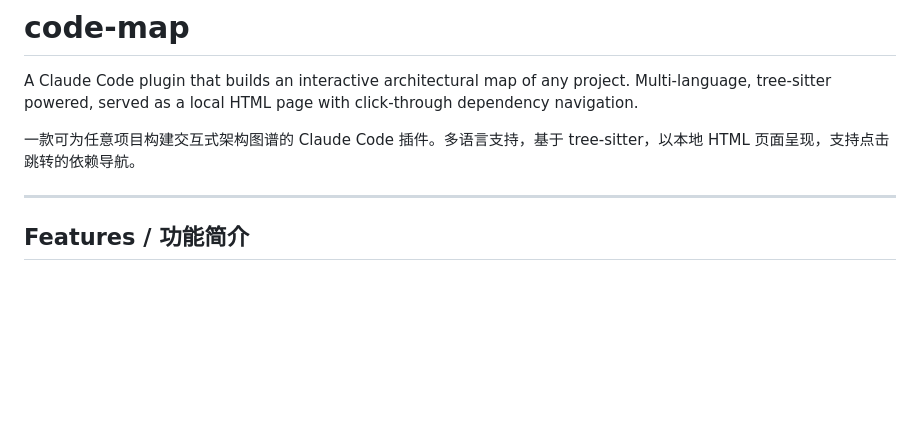
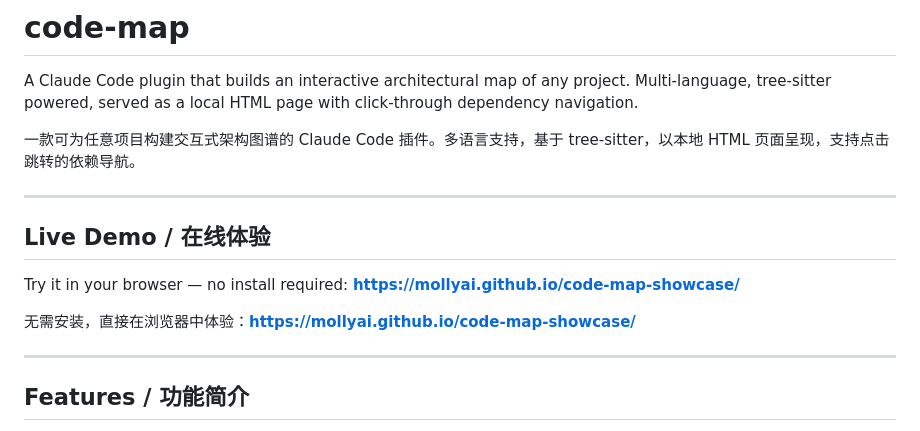
Before and after one commit to MollyAI/code-map, a Markdown page: README.md, the part around the change. Drawn GitHub-style; blank space fills up the shorter version.

Commit message:
docs(readme): add Live Demo / 在线体验 link before Features
Co-Authored-By: Claude Opus 4.8 (1M context) <noreply@anthropic.com>

```diff
--- a/README.md
+++ b/README.md
@@ -3,6 +3,14 @@
 A Claude Code plugin that builds an interactive architectural map of any project. Multi-language, tree-sitter powered, served as a local HTML page with click-through dependency navigation.
 
 一款可为任意项目构建交互式架构图谱的 Claude Code 插件。多语言支持，基于 tree-sitter，以本地 HTML 页面呈现，支持点击跳转的依赖导航。
+
+---
+
+## Live Demo / 在线体验
+
+Try it in your browser — no install required: **https://mollyai.github.io/code-map-showcase/**
+
+无需安装，直接在浏览器中体验：**https://mollyai.github.io/code-map-showcase/**
 
 ---
 
```
